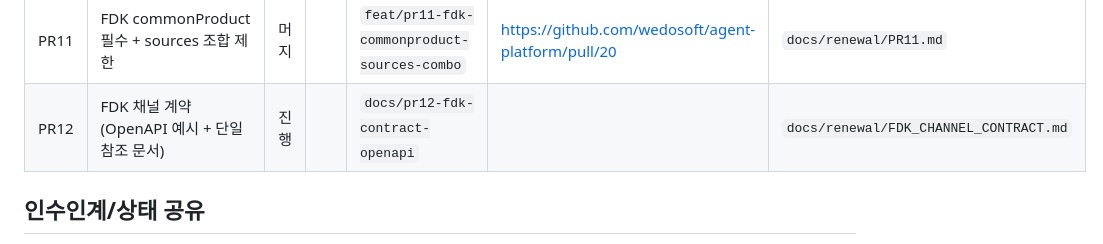
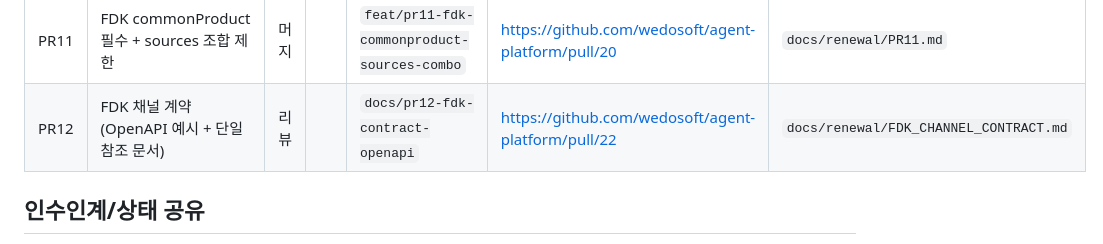
Before and after one commit to wedosoft/agent-platform, a Markdown page: docs/renewal/PR_ROADMAP.md, the part around the change. Rendered like a GitHub page.

Commit message:
docs: PR12 상태를 리뷰로 갱신

```diff
--- a/docs/renewal/PR_ROADMAP.md
+++ b/docs/renewal/PR_ROADMAP.md
@@ -40,7 +40,7 @@
 | PR9 | FDK 채널 sources 필수 | 머지 |  | `feat/pr9-fdk-sources-required` | https://github.com/wedosoft/agent-platform/pull/16 | sources 누락 시 400 |
 | PR10 | FDK sources allowlist 검증 | 머지 |  | `feat/pr10-fdk-sources-allowlist` | https://github.com/wedosoft/agent-platform/pull/18 | `docs/renewal/PR10.md` |
 | PR11 | FDK commonProduct 필수 + sources 조합 제한 | 머지 |  | `feat/pr11-fdk-commonproduct-sources-combo` | https://github.com/wedosoft/agent-platform/pull/20 | `docs/renewal/PR11.md` |
-| PR12 | FDK 채널 계약(OpenAPI 예시 + 단일 참조 문서) | 진행 |  | `docs/pr12-fdk-contract-openapi` |  | `docs/renewal/FDK_CHANNEL_CONTRACT.md` |
+| PR12 | FDK 채널 계약(OpenAPI 예시 + 단일 참조 문서) | 리뷰 |  | `docs/pr12-fdk-contract-openapi` | https://github.com/wedosoft/agent-platform/pull/22 | `docs/renewal/FDK_CHANNEL_CONTRACT.md` |
 
 ## 인수인계/상태 공유
 
```
